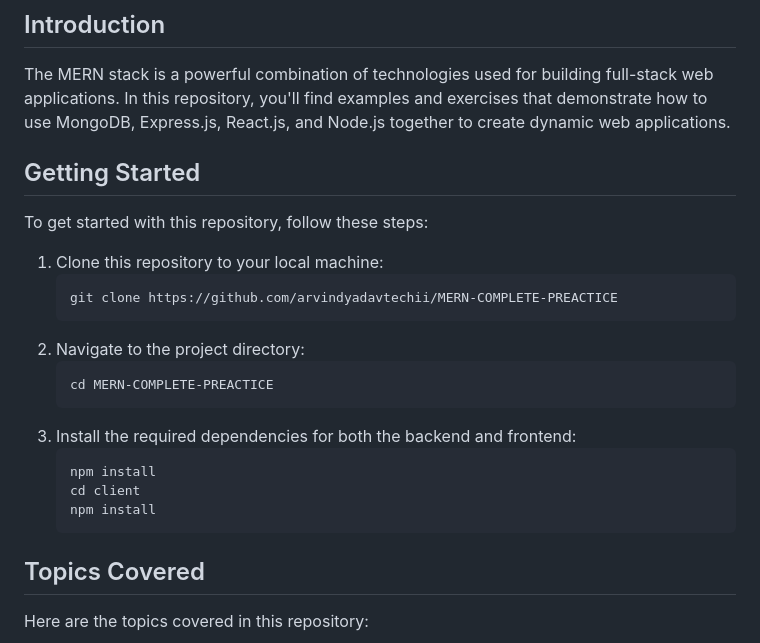
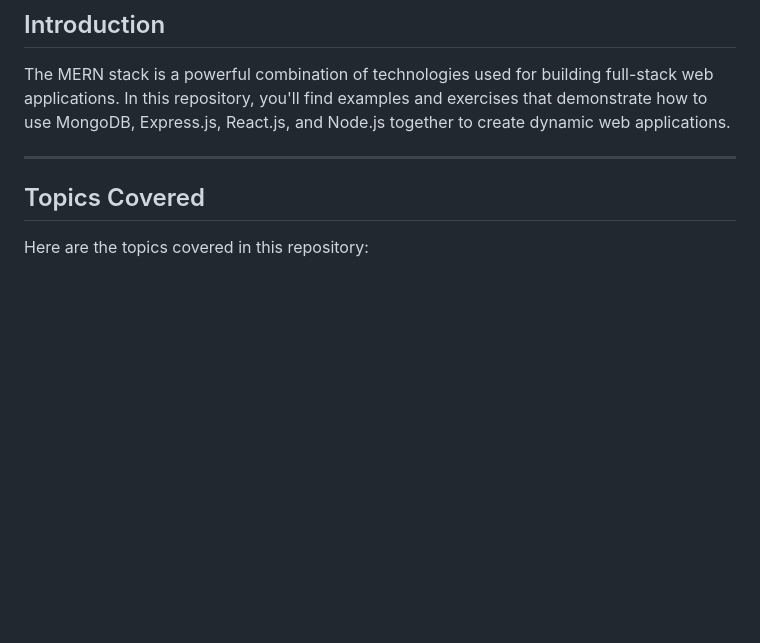
Before and after one commit to arvindyadavtechii/MERN-COMPLETE-PREACTICE, a Markdown page: README.md, the part around one of its changes. Rendered like a GitHub page; blank space fills up the shorter version.

````diff
--- a/README.md
+++ b/README.md
@@ -14,22 +14,7 @@ Welcome to the MERN Stack Practice Repository! This repository covers all the es
 ## Introduction
 The MERN stack is a powerful combination of technologies used for building full-stack web applications. In this repository, you'll find examples and exercises that demonstrate how to use MongoDB, Express.js, React.js, and Node.js together to create dynamic web applications.
 
-## Getting Started
-To get started with this repository, follow these steps:
-1. Clone this repository to your local machine:
-    ```sh
-    git clone https://github.com/arvindyadavtechii/MERN-COMPLETE-PREACTICE
-    ```
-2. Navigate to the project directory:
-    ```sh
-    cd MERN-COMPLETE-PREACTICE
-    ```
-3. Install the required dependencies for both the backend and frontend:
-    ```sh
-    npm install
-    cd client
-    npm install
-    ```
+---
 
 ## Topics Covered
 Here are the topics covered in this repository:
````
Also changed, not shown: other parts of README.md (+48 -25 lines).
